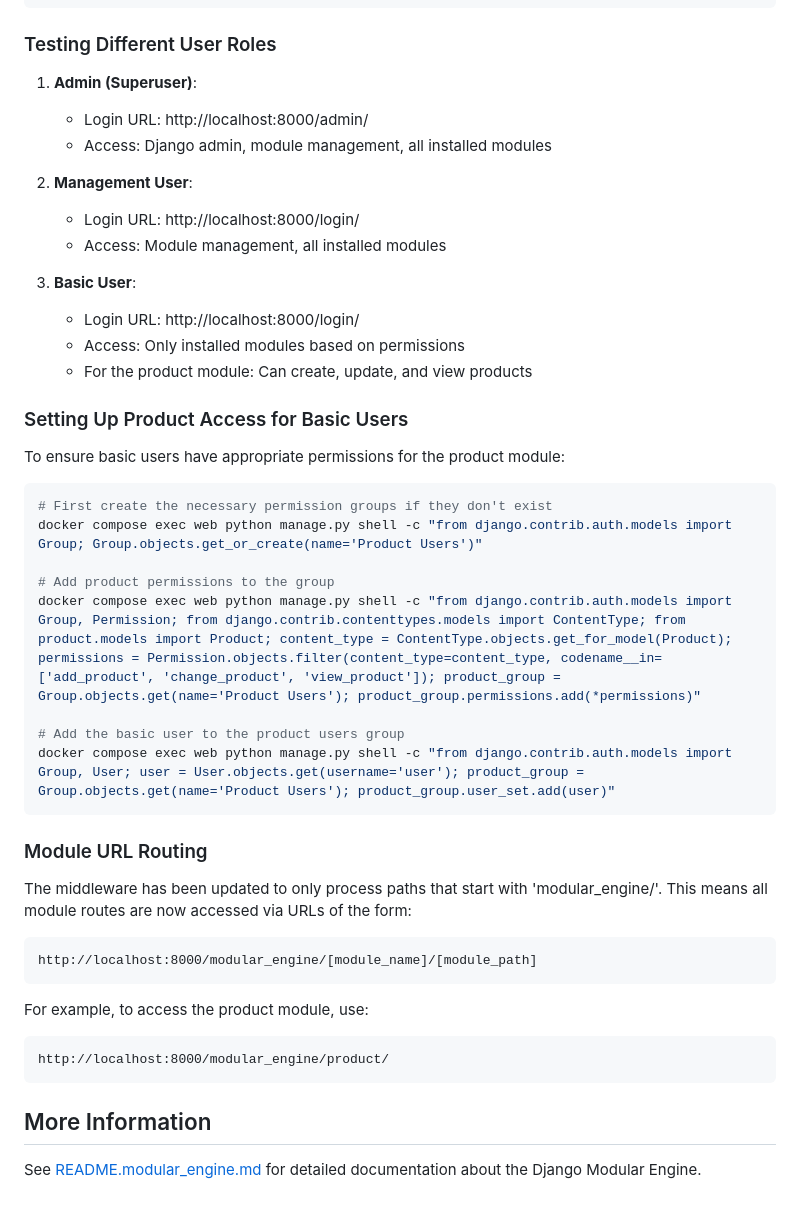
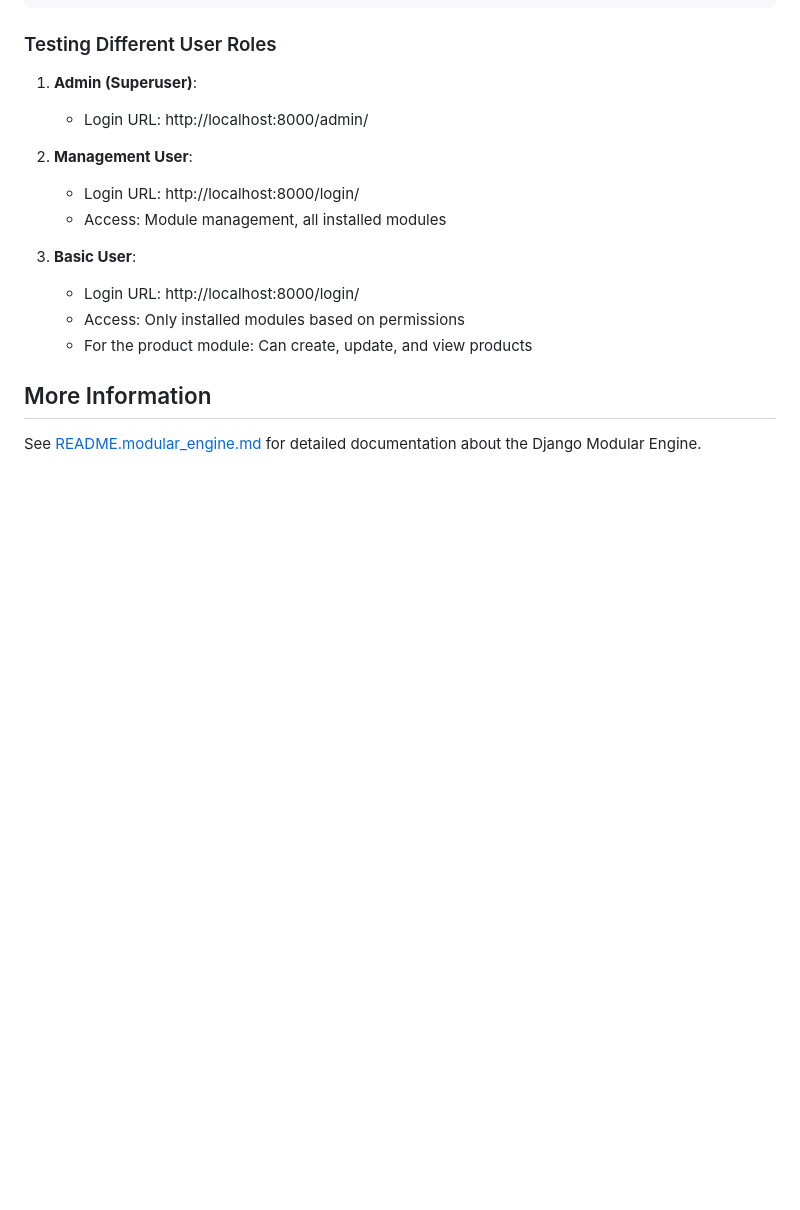
Before and after one commit to dwisulfahnur/dj-modular, a Markdown page: README.md, the part around the change. Drawn GitHub-style; blank space fills up the shorter version.

Commit message:
docs: update the documentation

````diff
--- a/README.md
+++ b/README.md
@@ -130,7 +130,6 @@ docker compose logs -f web
 
 1. **Admin (Superuser)**:
    - Login URL: http://localhost:8000/admin/
-   - Access: Django admin, module management, all installed modules
 
 2. **Management User**:
    - Login URL: http://localhost:8000/login/
@@ -141,35 +140,6 @@ docker compose logs -f web
    - Access: Only installed modules based on permissions
    - For the product module: Can create, update, and view products
 
-### Setting Up Product Access for Basic Users
-
-To ensure basic users have appropriate permissions for the product module:
-
-```bash
-# First create the necessary permission groups if they don't exist
-docker compose exec web python manage.py shell -c "from django.contrib.auth.models import Group; Group.objects.get_or_create(name='Product Users')"
-
-# Add product permissions to the group
-docker compose exec web python manage.py shell -c "from django.contrib.auth.models import Group, Permission; from django.contrib.contenttypes.models import ContentType; from product.models import Product; content_type = ContentType.objects.get_for_model(Product); permissions = Permission.objects.filter(content_type=content_type, codename__in=['add_product', 'change_product', 'view_product']); product_group = Group.objects.get(name='Product Users'); product_group.permissions.add(*permissions)"
-
-# Add the basic user to the product users group
-docker compose exec web python manage.py shell -c "from django.contrib.auth.models import Group, User; user = User.objects.get(username='user'); product_group = Group.objects.get(name='Product Users'); product_group.user_set.add(user)"
-```
-
-### Module URL Routing
-
-The middleware has been updated to only process paths that start with 'modular_engine/'.
-This means all module routes are now accessed via URLs of the form:
-
-```
-http://localhost:8000/modular_engine/[module_name]/[module_path]
-```
-
-For example, to access the product module, use:
-```
-http://localhost:8000/modular_engine/product/
-```
-
 ## More Information
 
 See [README.modular_engine.md](README.modular_engine.md) for detailed documentation about the Django Modular Engine.
````
